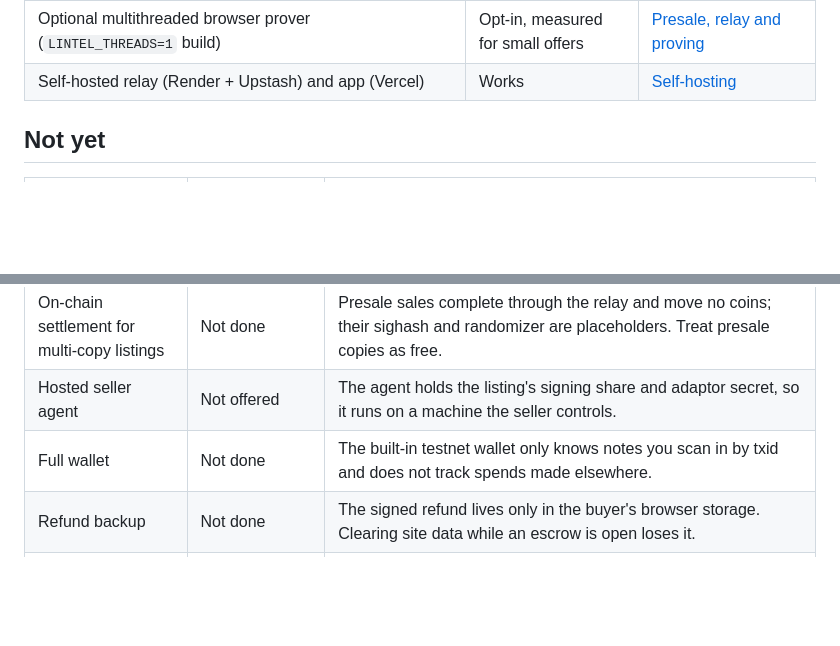
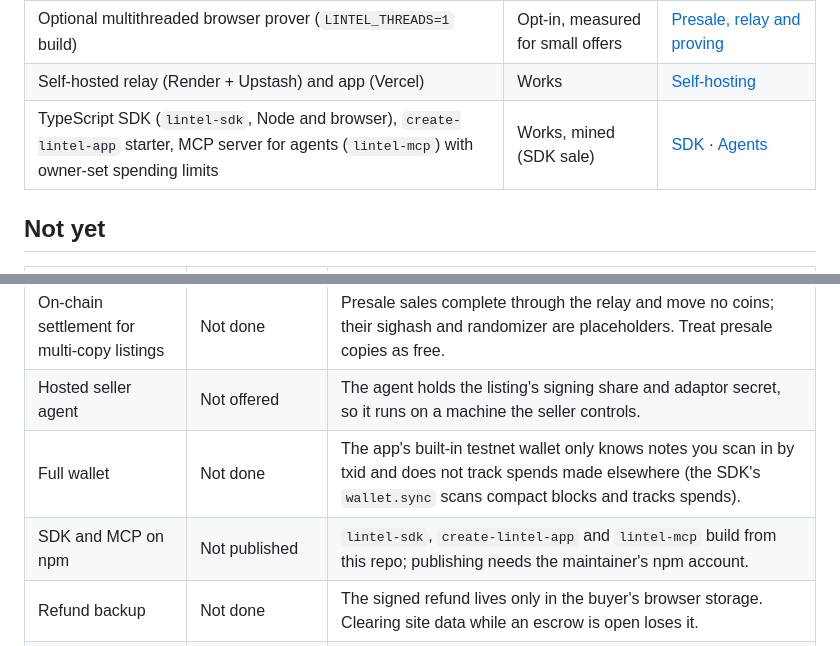
Before and after one commit to Godwin-web3/lintel, a Markdown page: docs/what-ships-when.md, 2 parts joined by grey strips. GitHub-like rendering; blank space fills up the shorter version.

Commit message:
docs: what-ships-when notes the SDK, MCP server and starter

```diff
--- a/docs/what-ships-when.md
+++ b/docs/what-ships-when.md
@@ -18,6 +18,7 @@ What works on Zcash testnet today, what does not exist yet, and what has to happ
 | Multi-copy (presale) listings, up to 10 copies from the Sell form, buyers order while the seller is offline | Works, off-chain only | [How it works](how-it-works.md#6-multi-copy-presale-listings) |
 | Optional multithreaded browser prover (`LINTEL_THREADS=1` build) | Opt-in, measured for small offers | [Presale, relay and proving](relay-perf.md#d-multithreaded-browser-proving) |
 | Self-hosted relay (Render + Upstash) and app (Vercel) | Works | [Self-hosting](self-hosting.md) |
+| TypeScript SDK (`lintel-sdk`, Node and browser), `create-lintel-app` starter, MCP server for agents (`lintel-mcp`) with owner-set spending limits | Works, mined (SDK sale) | [SDK](sdk.md#live-on-testnet) · [Agents](agents.md) |
 
 ## Not yet
 
@@ -27,7 +28,8 @@ What works on Zcash testnet today, what does not exist yet, and what has to happ
 | External audit | Not done | The guarantees are backed by tests and live testnet runs, not by an outside review. |
 | On-chain settlement for multi-copy listings | Not done | Presale sales complete through the relay and move no coins; their sighash and randomizer are placeholders. Treat presale copies as free. |
 | Hosted seller agent | Not offered | The agent holds the listing's signing share and adaptor secret, so it runs on a machine the seller controls. |
-| Full wallet | Not done | The built-in testnet wallet only knows notes you scan in by txid and does not track spends made elsewhere. |
+| Full wallet | Not done | The app's built-in testnet wallet only knows notes you scan in by txid and does not track spends made elsewhere (the SDK's `wallet.sync` scans compact blocks and tracks spends). |
+| SDK and MCP on npm | Not published | `lintel-sdk`, `create-lintel-app` and `lintel-mcp` build from this repo; publishing needs the maintainer's npm account. |
 | Refund backup | Not done | The signed refund lives only in the buyer's browser storage. Clearing site data while an escrow is open loses it. |
 | Confidentiality after a sale | Not provided | After a single-copy sale settles, the key can be computed by anyone who reads the sale's public session record on the relay together with the mined settlement. Lintel guarantees a fair exchange, not exclusivity after it. See the [Threat model](threat-model.md#after-the-sale). |
 | Relay privacy for escrows | Not provided | The relay operator can derive the escrow viewing key from the public session fields and see escrow balances. It cannot spend them. |
```
